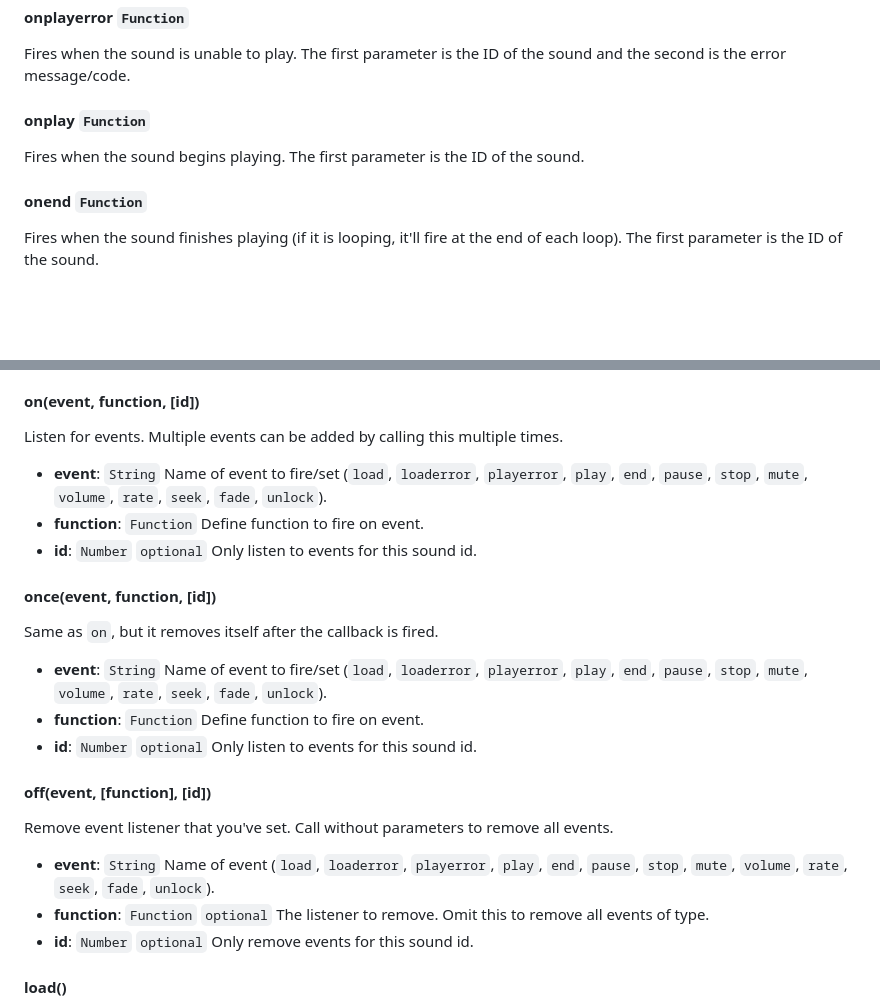
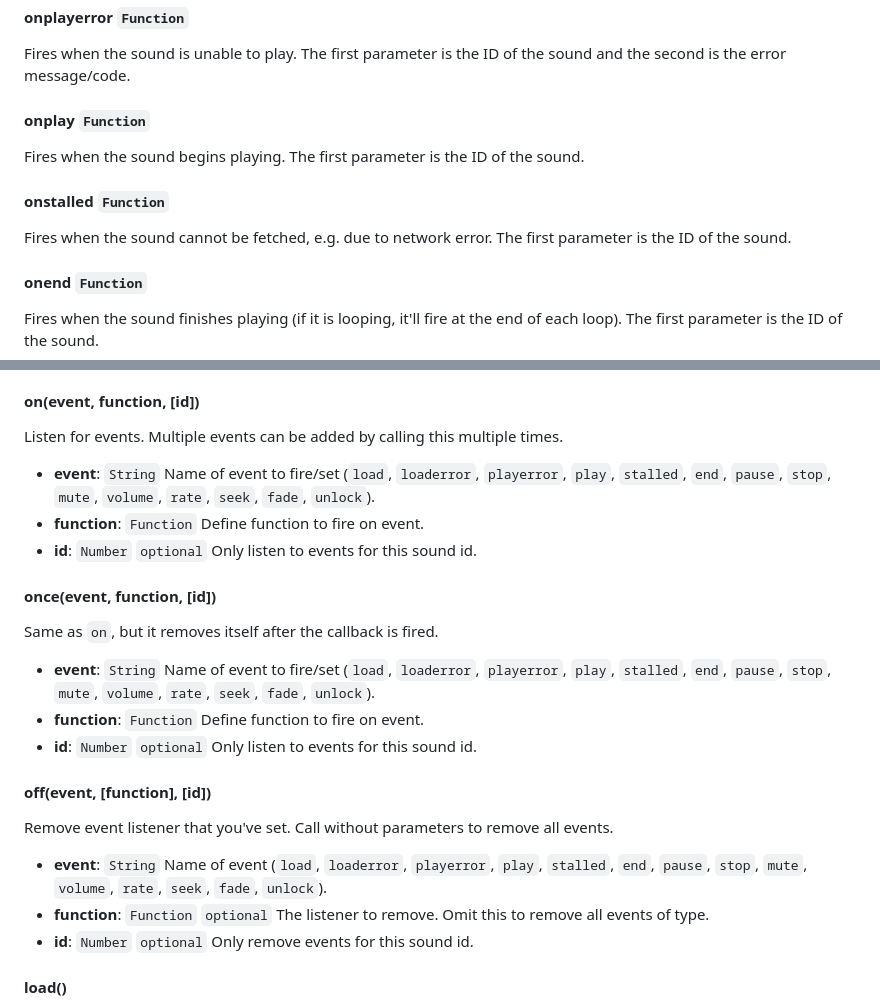
Before and after one commit to goldfire/howler.js, a Markdown page: README.md, 2 parts joined by grey strips. Rendered like a GitHub page; blank space fills up the shorter version.

Commit message:
Add documentation for the stalled event

```diff
--- a/README.md
+++ b/README.md
@@ -266,6 +266,8 @@ The load error codes are [defined in the spec](http://dev.w3.org/html5/spec-auth
 Fires when the sound is unable to play. The first parameter is the ID of the sound and the second is the error message/code.
 #### onplay `Function`
 Fires when the sound begins playing. The first parameter is the ID of the sound.
+#### onstalled `Function`
+Fires when the sound cannot be fetched, e.g. due to network error. The first parameter is the ID of the sound.
 #### onend `Function`
 Fires when the sound finishes playing (if it is looping, it'll fire at the end of each loop). The first parameter is the ID of the sound.
 #### onpause `Function`
@@ -344,19 +346,19 @@ Get the duration of the audio source (in seconds). Will return 0 until after the
 
 #### on(event, function, [id])
 Listen for events. Multiple events can be added by calling this multiple times.
-* **event**: `String` Name of event to fire/set (`load`, `loaderror`, `playerror`, `play`, `end`, `pause`, `stop`, `mute`, `volume`, `rate`, `seek`, `fade`, `unlock`).
+* **event**: `String` Name of event to fire/set (`load`, `loaderror`, `playerror`, `play`, `stalled`, `end`, `pause`, `stop`, `mute`, `volume`, `rate`, `seek`, `fade`, `unlock`).
 * **function**: `Function` Define function to fire on event.
 * **id**: `Number` `optional` Only listen to events for this sound id.
 
 #### once(event, function, [id])
 Same as `on`, but it removes itself after the callback is fired.
-* **event**: `String` Name of event to fire/set (`load`, `loaderror`, `playerror`, `play`, `end`, `pause`, `stop`, `mute`, `volume`, `rate`, `seek`, `fade`, `unlock`).
+* **event**: `String` Name of event to fire/set (`load`, `loaderror`, `playerror`, `play`, `stalled`, `end`, `pause`, `stop`, `mute`, `volume`, `rate`, `seek`, `fade`, `unlock`).
 * **function**: `Function` Define function to fire on event.
 * **id**: `Number` `optional` Only listen to events for this sound id.
 
 #### off(event, [function], [id])
 Remove event listener that you've set. Call without parameters to remove all events.
-* **event**: `String` Name of event (`load`, `loaderror`, `playerror`, `play`, `end`, `pause`, `stop`, `mute`, `volume`, `rate`, `seek`, `fade`, `unlock`).
+* **event**: `String` Name of event (`load`, `loaderror`, `playerror`, `play`, `stalled`, `end`, `pause`, `stop`, `mute`, `volume`, `rate`, `seek`, `fade`, `unlock`).
 * **function**: `Function` `optional` The listener to remove. Omit this to remove all events of type.
 * **id**: `Number` `optional` Only remove events for this sound id.
 
```
